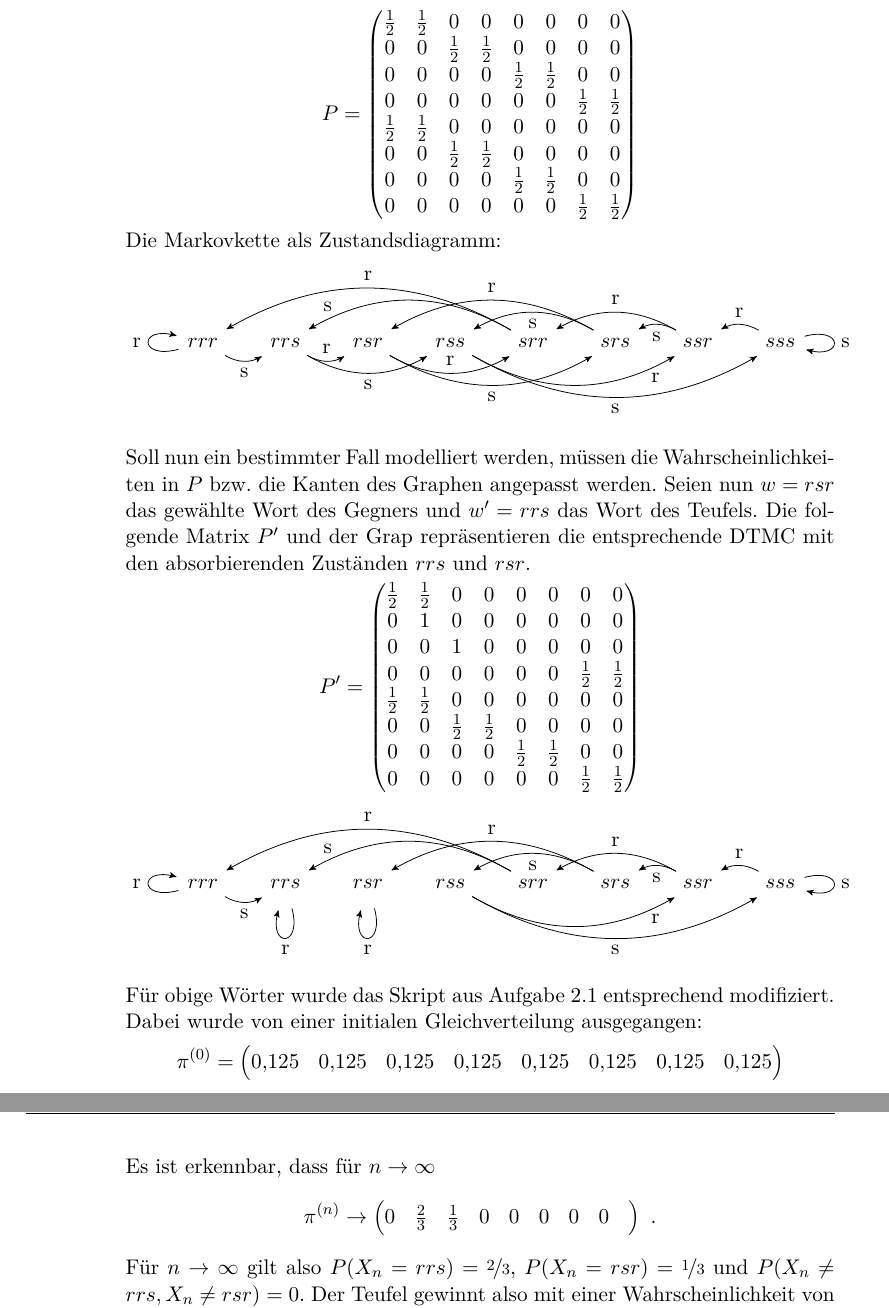
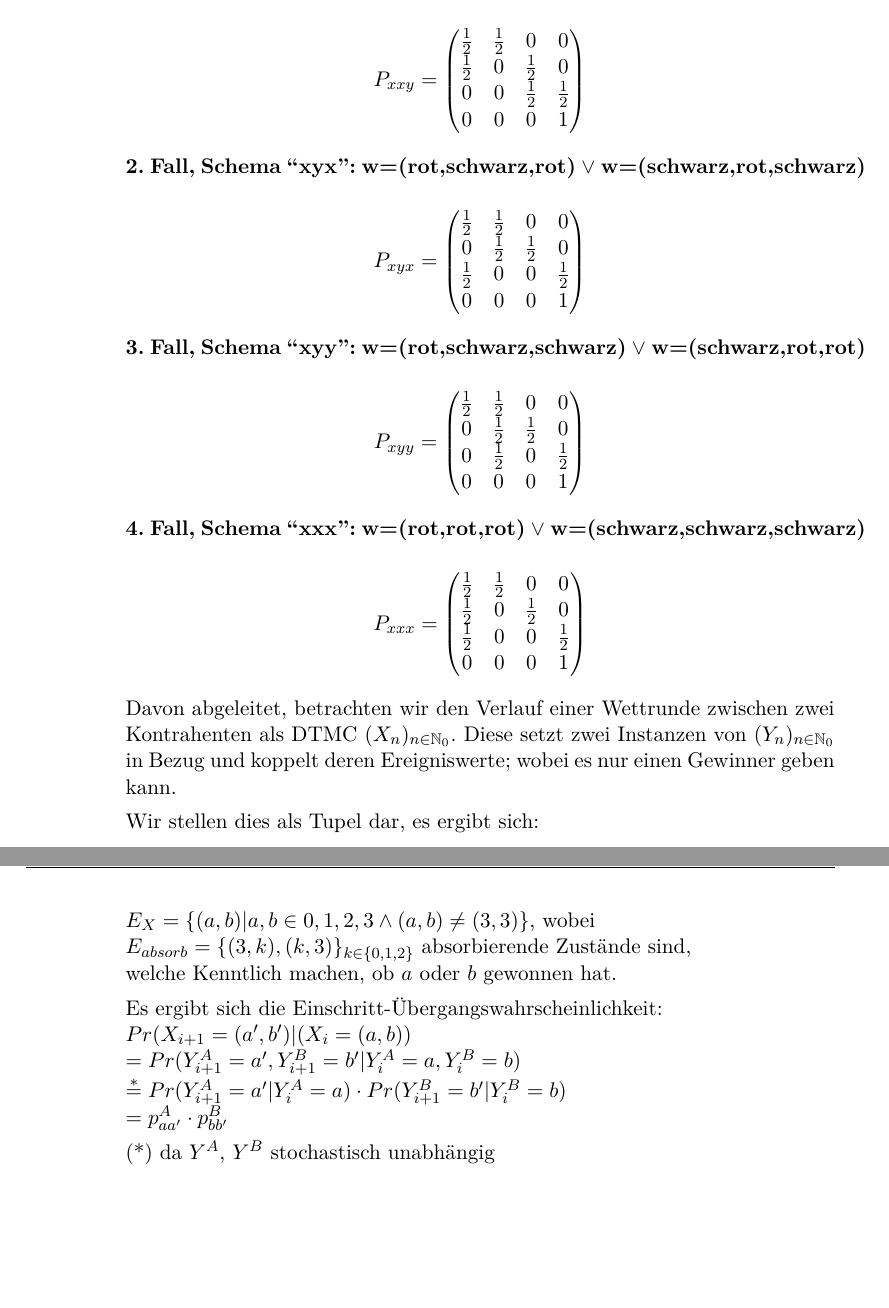
Before and after one commit to lenerd/STO2, a LaTeX document (blatt_02/sto2_blatt_02.tex): two parts of pages 3 and 4 of 4, joined at a grey line, cut so that both start at the same text, the shorter picture padded with empty space. Compiled offline with pdfLaTeX.

Commit message:
Alternative Lösung für 2.3 basierend auf gefalteten DTMC

```diff
--- a/blatt_02/sto2_blatt_02.tex
+++ b/blatt_02/sto2_blatt_02.tex
@@ -193 +184,0 @@
-                    P =
@@ -194,51 +200,68 @@
+		\begin{equation*}
+                    P_{xxy} =
                     \begin{pmatrix}
-                        \frac{1}{2} & \frac{1}{2} & 0 & 0 & 0 & 0 & 0 & 0 \\
-                        0 & 0 & \frac{1}{2} & \frac{1}{2} & 0 & 0 & 0 & 0 \\
-                        0 & 0 & 0 & 0 & \frac{1}{2} & \frac{1}{2} & 0 & 0 \\
-                        0 & 0 & 0 & 0 & 0 & 0 & \frac{1}{2} & \frac{1}{2} \\
-                        \frac{1}{2} & \frac{1}{2} & 0 & 0 & 0 & 0 & 0 & 0 \\
-                        0 & 0 & \frac{1}{2} & \frac{1}{2} & 0 & 0 & 0 & 0 \\
-                        0 & 0 & 0 & 0 & \frac{1}{2} & \frac{1}{2} & 0 & 0 \\
-                        0 & 0 & 0 & 0 & 0 & 0 & \frac{1}{2} & \frac{1}{2} \\
+                        \frac12 & \frac12 & 0 & 0 \\
+                        \frac12 & 0 & \frac12 & 0 \\
+                        0 & 0 & \frac12 & \frac12 \\
+                        0 & 0 & 0 & 1
                     \end{pmatrix}
                 \end{equation*}
-                Die Markovkette als Zustandsdiagramm:
+
+                \textbf{2. Fall, Schema ``xyx'': w=(rot,schwarz,rot) $\vee$ w=(schwarz,rot,schwarz)}
+
                 \begin{equation*}
-                    \begin{tikzpicture}[%
-                        ->,
-                        >=stealth',
-                        shorten >=1pt,
-                        auto,
-                        node distance=1.5cm,
-                        %semithick,
-                    ]
+                    P_{xyx} =
+                    \begin{pmatrix}
+                        \frac12 & \frac12 & 0 & 0 \\
+                        0 & \frac12 & \frac12 & 0 \\
+                        \frac12 & 0 & 0 & \frac12 \\
+                        0 & 0 & 0 & 1
+                    \end{pmatrix}
+                \end{equation*}
+
+                \textbf{3. Fall, Schema ``xyy'': w=(rot,schwarz,schwarz) $\vee$ w=(schwarz,rot,rot)}
+
+                \begin{equation*}
+                    P_{xyy} =
+                    \begin{pmatrix}
+                        \frac12 & \frac12 & 0 & 0 \\
+                        0 & \frac12 & \frac12 & 0 \\
+                        0 & \frac12 & 0 & \frac12 \\
+                        0 & 0 & 0 & 1
+                    \end{pmatrix}
+                \end{equation*}
+
+                \textbf{4. Fall, Schema ``xxx'': w=(rot,rot,rot) $\vee$ w=(schwarz,schwarz,schwarz)}
+
+                \begin{equation*}
+                    P_{xxx} =
+                    \begin{pmatrix}
+                        \frac12 & \frac12 & 0 & 0 \\
+                        \frac12 & 0 & \frac12 & 0 \\
+                        \frac12 & 0 & 0 & \frac12 \\
+                        0 & 0 & 0 & 1
+                    \end{pmatrix}
+                \end{equation*}
+
+                Davon abgeleitet, betrachten wir den Verlauf einer Wettrunde zwischen zwei Kontrahenten
+                als DTMC $(X_n)_{n\in\N_0}$. Diese setzt zwei Instanzen von $(Y_n)_{n\in\N_0}$ in Bezug
+                und koppelt deren Ereigniswerte; wobei es nur einen Gewinner geben kann.
+
+                Wir stellen dies als Tupel dar, es ergibt sich:
+
+                $E_X = \{(a,b)| a,b\in{0,1,2,3} \wedge (a,b)\neq(3,3)\}$, wobei \\
+                $E_{absorb} = \{(3,k), (k,3)\}_{k\in\{0,1,2\}}$ absorbierende Zustände sind, \\welche
+                Kenntlich machen, ob $a$ oder $b$ gewonnen hat.
+
+                Es ergibt sich die Einschritt-Übergangswahrscheinlichkeit: \\
+		$Pr(X_{i+1} = (a',b') | (X_i = (a,b))$ \\
+		$ = Pr(Y^A_{i+1} = a', Y^B_{i+1} = b' | Y^A_i = a, Y^B_i=b) $ \\
+		$\stackrel{*}{=} Pr(Y^A_{i+1} = a' | Y^A_i = a) \cdot Pr(Y^B_{i+1} = b' | Y^B_i = b)$ \\
+		$= p^A_{aa'} \cdot p^B_{bb'}$
+
+                (*) da $Y^A$, $Y^B$ stochastisch unabhängig
 
 
-                    \node[circle] (0)                 {$rrr$};
-                    \node[circle] (1) [right of=0]    {$rrs$};
-                    \node[circle] (2) [right of=1]    {$rsr$};
-                    \node[circle] (3) [right of=2]    {$rss$};
-                    \node[circle] (4) [right of=3]    {$srr$};
-                    \node[circle] (5) [right of=4]    {$srs$};
-                    \node[circle] (6) [right of=5]    {$ssr$};
-                    \node[circle] (7) [right of=6]    {$sss$};
+            \item
+                Intuitiv würden wir dem Teufel die folgende Strategie empfehlen:
 
-                    \path   (0) edge [loop left]                  node {r} (0)
-                            (0) edge [bend right, below]          node {s} (1)
-                            (1) edge [bend right]                 node {r} (2)
-                            (1) edge [bend right, below]          node {s} (3)
-                            (2) edge [bend right]                 node {r} (4)
-                            (2) edge [bend right, below]          node {s} (5)
-                            (3) edge [bend right, below, pos=0.9] node {r} (6)
-                            (3) edge [bend right, below]          node {s} (7)
-                            (4) edge [bend right, above]          node {r} (0)
-                            (4) edge [bend right, above, pos=0.9] node {s} (1)
-                            (5) edge [bend right, above]          node {r} (2)
-                            (5) edge [bend right]                 node {s} (3)
-                            (6) edge [bend right, above]          node {r} (4)
-                            (6) edge [bend right]                 node {s} (5)
-                            (7) edge [bend right, above]          node {r} (6)
-                            (7) edge [loop right]                 node {s} (7)
-                            ;
-                    \end{tikzpicture}
-                \end{equation*}
@@ -245,97 +273 @@
 
-                Soll nun ein bestimmter Fall modelliert werden, müssen die
-                Wahrscheinlichkeiten in $P$ bzw. die Kanten des Graphen
-                angepasst werden. Seien nun $w = rsr$ das gewählte Wort des
-                Gegners und $w' = rrs$ das Wort des Teufels. Die folgende
-                Matrix $P'$ und der Grap repräsentieren die entsprechende
-                DTMC mit den absorbierenden Zuständen $rrs$ und $rsr$.
-                \begin{equation*}
-                    P' =
-                    \begin{pmatrix}
-                        \frac{1}{2} & \frac{1}{2} & 0 & 0 & 0 & 0 & 0 & 0 \\
-                        0 & 1 & 0 & 0 & 0 & 0 & 0 & 0 \\
-                        0 & 0 & 1 & 0 & 0 & 0 & 0 & 0 \\
-                        0 & 0 & 0 & 0 & 0 & 0 & \frac{1}{2} & \frac{1}{2} \\
-                        \frac{1}{2} & \frac{1}{2} & 0 & 0 & 0 & 0 & 0 & 0 \\
-                        0 & 0 & \frac{1}{2} & \frac{1}{2} & 0 & 0 & 0 & 0 \\
-                        0 & 0 & 0 & 0 & \frac{1}{2} & \frac{1}{2} & 0 & 0 \\
-                        0 & 0 & 0 & 0 & 0 & 0 & \frac{1}{2} & \frac{1}{2} \\
-                    \end{pmatrix}
-                \end{equation*}
-                \begin{equation*}
-                    \begin{tikzpicture}[%
-                        ->,
-                        >=stealth',
-                        shorten >=1pt,
-                        auto,
-                        node distance=1.5cm,
-                        %semithick,
-                    ]
-
-
-                    \node[circle] (0)                 {$rrr$};
-                    \node[circle] (1) [right of=0]    {$rrs$};
-                    \node[circle] (2) [right of=1]    {$rsr$};
-                    \node[circle] (3) [right of=2]    {$rss$};
-                    \node[circle] (4) [right of=3]    {$srr$};
-                    \node[circle] (5) [right of=4]    {$srs$};
-                    \node[circle] (6) [right of=5]    {$ssr$};
-                    \node[circle] (7) [right of=6]    {$sss$};
-
-                    \path   (0) edge [loop left]                  node {r} (0)
-                            (0) edge [bend right, below]          node {s} (1)
-                            (1) edge [loop below, below]          node {r} (1)
-                            %(1) edge [bend right]                 node {r} (2)
-                            %(1) edge [bend right, below]          node {s} (3)
-                            (2) edge [loop below, below]          node {r} (2)
-                            %(2) edge [bend right]                 node {r} (4)
-                            %(2) edge [bend right, below]          node {s} (5)
-                            (3) edge [bend right, below, pos=0.9] node {r} (6)
-                            (3) edge [bend right, below]          node {s} (7)
-                            (4) edge [bend right, above]          node {r} (0)
-                            (4) edge [bend right, above, pos=0.9] node {s} (1)
-                            (5) edge [bend right, above]          node {r} (2)
-                            (5) edge [bend right]                 node {s} (3)
-                            (6) edge [bend right, above]          node {r} (4)
-                            (6) edge [bend right]                 node {s} (5)
-                            (7) edge [bend right, above]          node {r} (6)
-                            (7) edge [loop right]                 node {s} (7)
-                            ;
-                    \end{tikzpicture}
-                \end{equation*}
-
-                Für obige Wörter wurde das Skript aus Aufgabe 2.1 entsprechend
-                modifiziert. Dabei wurde von einer initialen Gleichverteilung
-                ausgegangen:
-                \begin{equation*}
-                    \pi^{(0)} =
-                    \begin{pmatrix}
-                        \num{0,125} &
-                        \num{0,125} &
-                        \num{0,125} &
-                        \num{0,125} &
-                        \num{0,125} &
-                        \num{0,125} &
-                        \num{0,125} &
-                        \num{0,125}
-                    \end{pmatrix}
-                \end{equation*}
-                Es ist erkennbar, dass für $n \to \infty$
-                \begin{equation*}
-                    \pi^{(n)} \to
-                    \begin{pmatrix}
-                        0 &
-                        \frac{2}{3} &
-                        \frac{1}{3} &
-                        0 &
-                        0 &
-                        0 &
-                        0 &
-                        0 &
-                    \end{pmatrix}
-                    \text{ .}
-                \end{equation*}
-                Für $n \to \infty$ gilt also $P(X_n = rrs) = \nicefrac{2}{3}$,
-                $P(X_n = rsr) = \nicefrac{1}{3}$ und $P(X_n \neq rrs, X_n \neq
-                rsr) = 0$.
-                Der Teufel gewinnt also mit einer Wahrscheinlichkeit von
```
Also changed, not shown: blatt_02/sto2_blatt_02.tex (64 more changed lines).
